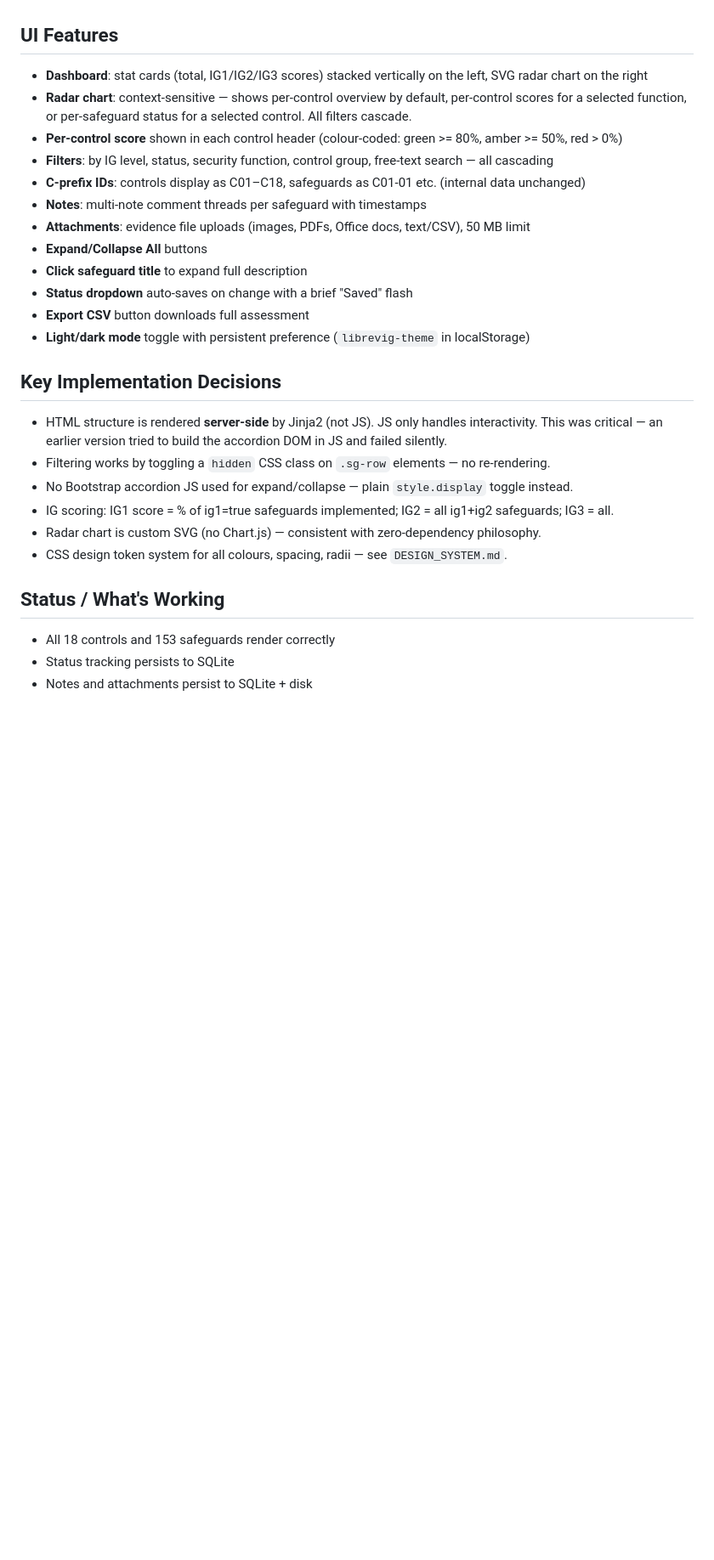
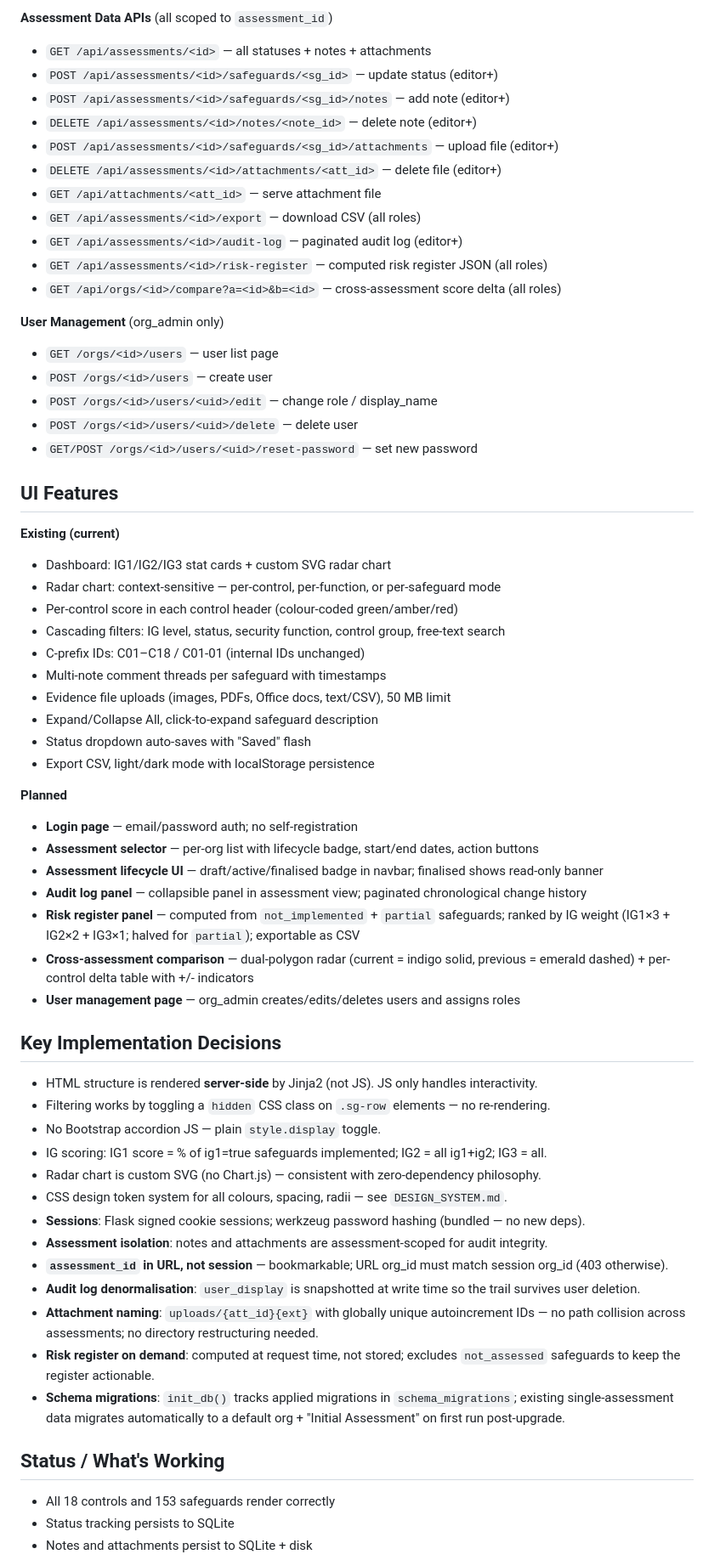
Before and after one commit to thefriendlymanual/libreVigilant, a Markdown page: project.md, the part around one of its changes. Shown at 85% size. Drawn GitHub-style; blank space fills up the shorter version.

```diff
--- a/project.md
+++ b/project.md
@@ -56,28 +128,64 @@ python3 /tmp/get-pip.py --user --break-system-packages
+**Assessment Data APIs** (all scoped to `assessment_id`)
+- `GET /api/assessments/<id>` — all statuses + notes + attachments
+- `POST /api/assessments/<id>/safeguards/<sg_id>` — update status (editor+)
+- `POST /api/assessments/<id>/safeguards/<sg_id>/notes` — add note (editor+)
+- `DELETE /api/assessments/<id>/notes/<note_id>` — delete note (editor+)
+- `POST /api/assessments/<id>/safeguards/<sg_id>/attachments` — upload file (editor+)
+- `DELETE /api/assessments/<id>/attachments/<att_id>` — delete file (editor+)
+- `GET /api/attachments/<att_id>` — serve attachment file
+- `GET /api/assessments/<id>/export` — download CSV (all roles)
+- `GET /api/assessments/<id>/audit-log` — paginated audit log (editor+)
+- `GET /api/assessments/<id>/risk-register` — computed risk register JSON (all roles)
+- `GET /api/orgs/<id>/compare?a=<id>&b=<id>` — cross-assessment score delta (all roles)
+
+**User Management** (org_admin only)
+- `GET /orgs/<id>/users` — user list page
+- `POST /orgs/<id>/users` — create user
+- `POST /orgs/<id>/users/<uid>/edit` — change role / display_name
+- `POST /orgs/<id>/users/<uid>/delete` — delete user
+- `GET/POST /orgs/<id>/users/<uid>/reset-password` — set new password
 
 ## UI Features
-- **Dashboard**: stat cards (total, IG1/IG2/IG3 scores) stacked vertically on the left, SVG radar chart on the right
-- **Radar chart**: context-sensitive — shows per-control overview by default, per-control scores for a selected function, or per-safeguard status for a selected control. All filters cascade.
-- **Per-control score** shown in each control header (colour-coded: green >= 80%, amber >= 50%, red > 0%)
-- **Filters**: by IG level, status, security function, control group, free-text search — all cascading
-- **C-prefix IDs**: controls display as C01–C18, safeguards as C01-01 etc. (internal data unchanged)
-- **Notes**: multi-note comment threads per safeguard with timestamps
-- **Attachments**: evidence file uploads (images, PDFs, Office docs, text/CSV), 50 MB limit
-- **Expand/Collapse All** buttons
-- **Click safeguard title** to expand full description
-- **Status dropdown** auto-saves on change with a brief "Saved" flash
-- **Export CSV** button downloads full assessment
-- **Light/dark mode** toggle with persistent preference (`librevig-theme` in localStorage)
+
+**Existing (current)**
+- Dashboard: IG1/IG2/IG3 stat cards + custom SVG radar chart
+- Radar chart: context-sensitive — per-control, per-function, or per-safeguard mode
+- Per-control score in each control header (colour-coded green/amber/red)
+- Cascading filters: IG level, status, security function, control group, free-text search
+- C-prefix IDs: C01–C18 / C01-01 (internal IDs unchanged)
+- Multi-note comment threads per safeguard with timestamps
+- Evidence file uploads (images, PDFs, Office docs, text/CSV), 50 MB limit
+- Expand/Collapse All, click-to-expand safeguard description
+- Status dropdown auto-saves with "Saved" flash
+- Export CSV, light/dark mode with localStorage persistence
+
+**Planned**
+- **Login page** — email/password auth; no self-registration
+- **Assessment selector** — per-org list with lifecycle badge, start/end dates, action buttons
+- **Assessment lifecycle UI** — draft/active/finalised badge in navbar; finalised shows read-only banner
+- **Audit log panel** — collapsible panel in assessment view; paginated chronological change history
+- **Risk register panel** — computed from `not_implemented` + `partial` safeguards; ranked by IG weight (IG1×3 + IG2×2 + IG3×1; halved for `partial`); exportable as CSV
+- **Cross-assessment comparison** — dual-polygon radar (current = indigo solid, previous = emerald dashed) + per-control delta table with +/- indicators
+- **User management page** — org_admin creates/edits/deletes users and assigns roles
 
 ## Key Implementation Decisions
+
 - HTML structure is rendered **server-side** by Jinja2 (not JS). JS only handles interactivity.
-  This was critical — an earlier version tried to build the accordion DOM in JS and failed silently.
 - Filtering works by toggling a `hidden` CSS class on `.sg-row` elements — no re-rendering.
-- No Bootstrap accordion JS used for expand/collapse — plain `style.display` toggle instead.
-- IG scoring: IG1 score = % of ig1=true safeguards implemented; IG2 = all ig1+ig2 safeguards; IG3 = all.
+- No Bootstrap accordion JS — plain `style.display` toggle.
+- IG scoring: IG1 score = % of ig1=true safeguards implemented; IG2 = all ig1+ig2; IG3 = all.
 - Radar chart is custom SVG (no Chart.js) — consistent with zero-dependency philosophy.
 - CSS design token system for all colours, spacing, radii — see `DESIGN_SYSTEM.md`.
+- **Sessions**: Flask signed cookie sessions; werkzeug password hashing (bundled — no new deps).
+- **Assessment isolation**: notes and attachments are assessment-scoped for audit integrity.
+- **`assessment_id` in URL, not session** — bookmarkable; URL org_id must match session org_id (403 otherwise).
+- **Audit log denormalisation**: `user_display` is snapshotted at write time so the trail survives user deletion.
+- **Attachment naming**: `uploads/{att_id}{ext}` with globally unique autoincrement IDs — no path collision across assessments; no directory restructuring needed.
+- **Risk register on demand**: computed at request time, not stored; excludes `not_assessed` safeguards to keep the register actionable.
+- **Schema migrations**: `init_db()` tracks applied migrations in `schema_migrations`; existing single-assessment data migrates automatically to a default org + "Initial Assessment" on first run post-upgrade.
 
 ## Status / What's Working
+
 - All 18 controls and 153 safeguards render correctly
 - Status tracking persists to SQLite
 - Notes and attachments persist to SQLite + disk
```
Also changed, not shown: other parts of project.md (+101 -27 lines), CLAUDE.md (added, +51 -0 lines).
